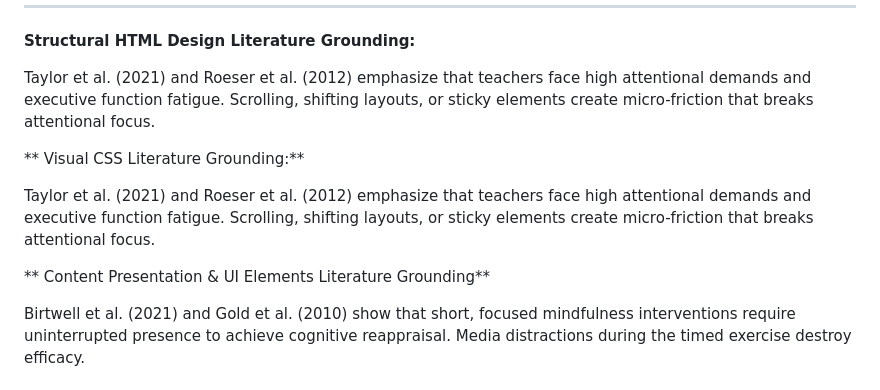
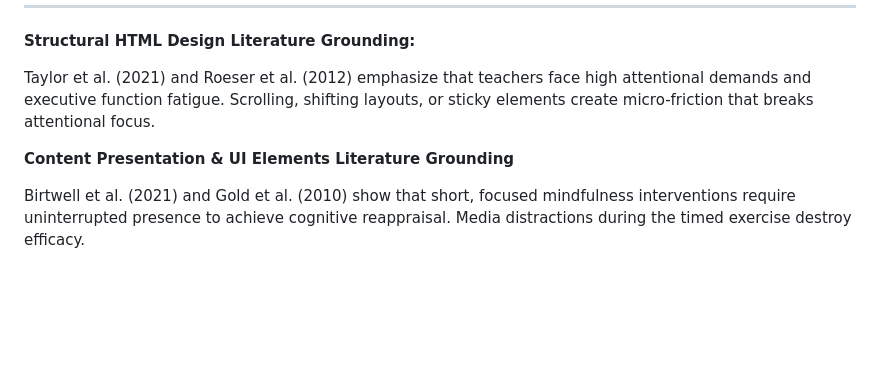
Before and after one commit to rl3280/5003_03, a Markdown page: AGENTS.md, the part around the change. Drawn GitHub-style; blank space fills up the shorter version.

Commit message:
Revise AGENTS.md for clarity and conciseness
Updated section titles and removed redundant content.

```diff
--- a/AGENTS.md
+++ b/AGENTS.md
@@ -10,11 +10,7 @@
 
 Taylor et al. (2021) and Roeser et al. (2012) emphasize that teachers face high attentional demands and executive function fatigue. Scrolling, shifting layouts, or sticky elements create micro-friction that breaks attentional focus.
 
-** Visual CSS Literature Grounding:**
-
-Taylor et al. (2021) and Roeser et al. (2012) emphasize that teachers face high attentional demands and executive function fatigue. Scrolling, shifting layouts, or sticky elements create micro-friction that breaks attentional focus.
-
-** Content Presentation & UI Elements Literature Grounding**
+**Content Presentation & UI Elements Literature Grounding**
 
 Birtwell et al. (2021) and Gold et al. (2010) show that short, focused mindfulness interventions require uninterrupted presence to achieve cognitive reappraisal. Media distractions during the timed exercise destroy efficacy.
 
```
